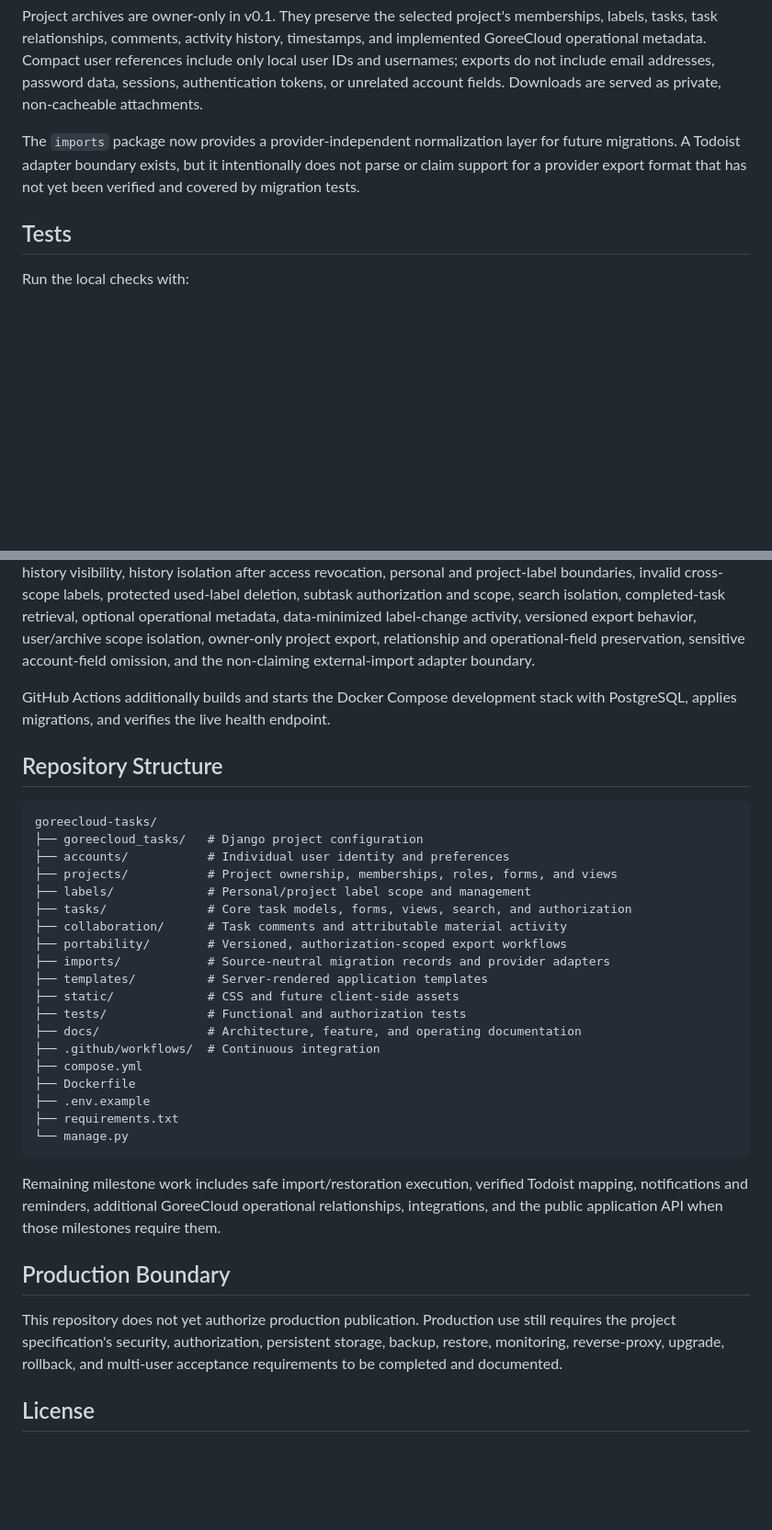
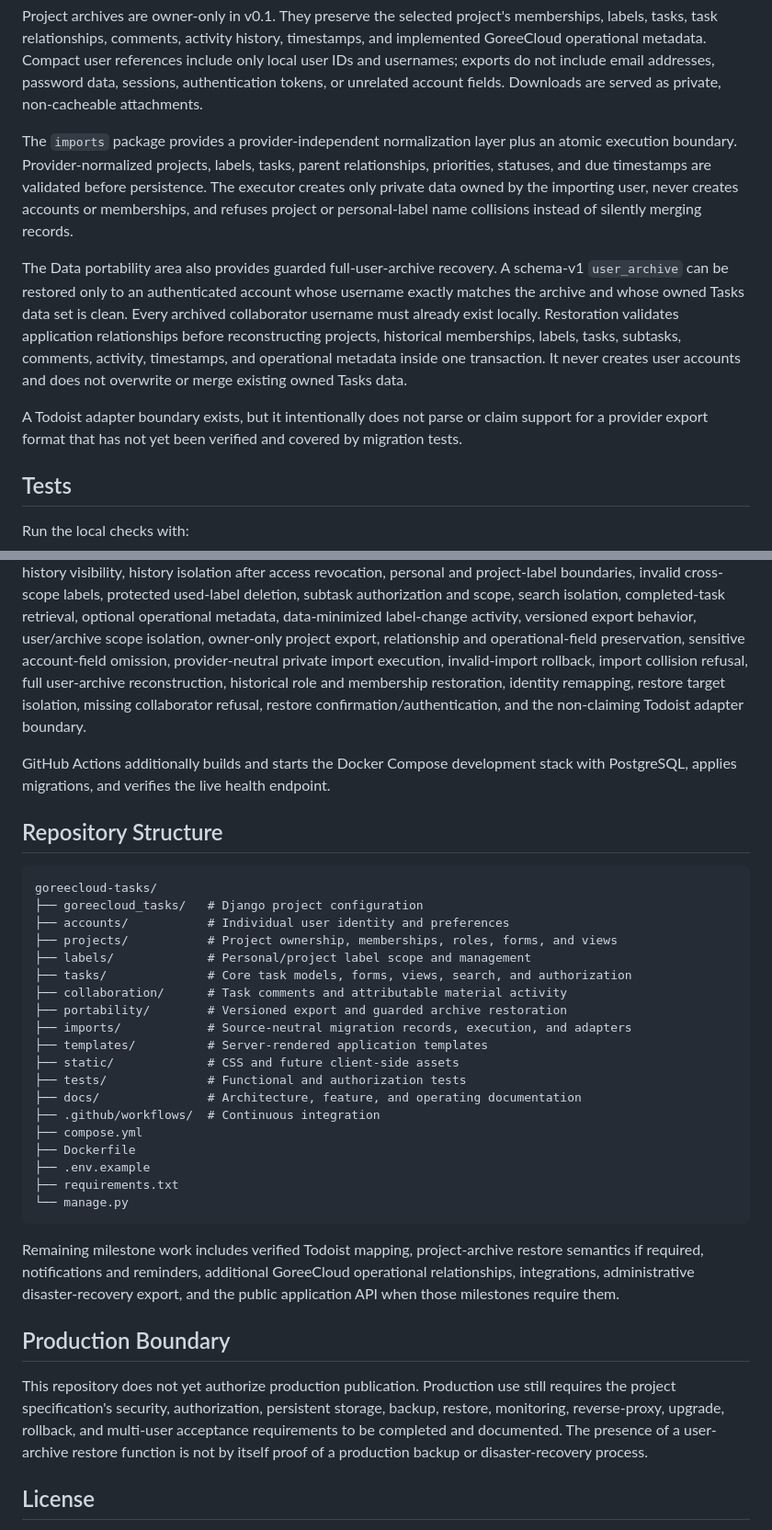
Before and after one commit to GoreeCloud/goreecloud-tasks, a Markdown page: README.md, 2 parts joined by grey strips. Shown at 92% size. Rendered like a GitHub page; blank space fills up the shorter version.

Commit message:
Sync import and restoration documentation

````diff
--- a/README.md
+++ b/README.md
@@ -287,10 +296,25 @@ references include only local user IDs and usernames; exports do not include
 email addresses, password data, sessions, authentication tokens, or unrelated
 account fields. Downloads are served as private, non-cacheable attachments.
 
-The `imports` package now provides a provider-independent normalization layer for
-future migrations. A Todoist adapter boundary exists, but it intentionally does
-not parse or claim support for a provider export format that has not yet been
-verified and covered by migration tests.
+The `imports` package provides a provider-independent normalization layer plus an
+atomic execution boundary. Provider-normalized projects, labels, tasks, parent
+relationships, priorities, statuses, and due timestamps are validated before
+persistence. The executor creates only private data owned by the importing user,
+never creates accounts or memberships, and refuses project or personal-label
+name collisions instead of silently merging records.
+
+The Data portability area also provides guarded full-user-archive recovery. A
+schema-v1 `user_archive` can be restored only to an authenticated account whose
+username exactly matches the archive and whose owned Tasks data set is clean.
+Every archived collaborator username must already exist locally. Restoration
+validates application relationships before reconstructing projects, historical
+memberships, labels, tasks, subtasks, comments, activity, timestamps, and
+operational metadata inside one transaction. It never creates user accounts and
+does not overwrite or merge existing owned Tasks data.
+
+A Todoist adapter boundary exists, but it intentionally does not parse or claim
+support for a provider export format that has not yet been verified and covered
+by migration tests.
 
 ## Tests
 
@@ -315,7 +339,11 @@ deletion, subtask authorization and scope, search isolation, completed-task
 retrieval, optional operational metadata, data-minimized label-change activity,
 versioned export behavior, user/archive scope isolation, owner-only project
 export, relationship and operational-field preservation, sensitive account-field
-omission, and the non-claiming external-import adapter boundary.
+omission, provider-neutral private import execution, invalid-import rollback,
+import collision refusal, full user-archive reconstruction, historical role and
+membership restoration, identity remapping, restore target isolation, missing
+collaborator refusal, restore confirmation/authentication, and the non-claiming
+Todoist adapter boundary.
 
 GitHub Actions additionally builds and starts the Docker Compose development
 stack with PostgreSQL, applies migrations, and verifies the live health endpoint.
@@ -330,8 +358,8 @@ goreecloud-tasks/
 ├── labels/             # Personal/project label scope and management
 ├── tasks/              # Core task models, forms, views, search, and authorization
 ├── collaboration/      # Task comments and attributable material activity
-├── portability/        # Versioned, authorization-scoped export workflows
-├── imports/            # Source-neutral migration records and provider adapters
+├── portability/        # Versioned export and guarded archive restoration
+├── imports/            # Source-neutral migration records, execution, and adapters
 ├── templates/          # Server-rendered application templates
 ├── static/             # CSS and future client-side assets
 ├── tests/              # Functional and authorization tests
@@ -344,17 +372,19 @@ goreecloud-tasks/
 └── manage.py
 ```
 
-Remaining milestone work includes safe import/restoration execution, verified
-Todoist mapping, notifications and reminders, additional GoreeCloud operational
-relationships, integrations, and the public application API when those milestones
-require them.
+Remaining milestone work includes verified Todoist mapping, project-archive
+restore semantics if required, notifications and reminders, additional GoreeCloud
+operational relationships, integrations, administrative disaster-recovery export,
+and the public application API when those milestones require them.
 
 ## Production Boundary
 
 This repository does not yet authorize production publication. Production use
 still requires the project specification's security, authorization, persistent
 storage, backup, restore, monitoring, reverse-proxy, upgrade, rollback, and
-multi-user acceptance requirements to be completed and documented.
+multi-user acceptance requirements to be completed and documented. The presence
+of a user-archive restore function is not by itself proof of a production backup
+or disaster-recovery process.
 
 ## License
 
````
Also changed, not shown: other parts of README.md (+14 -5 lines).
